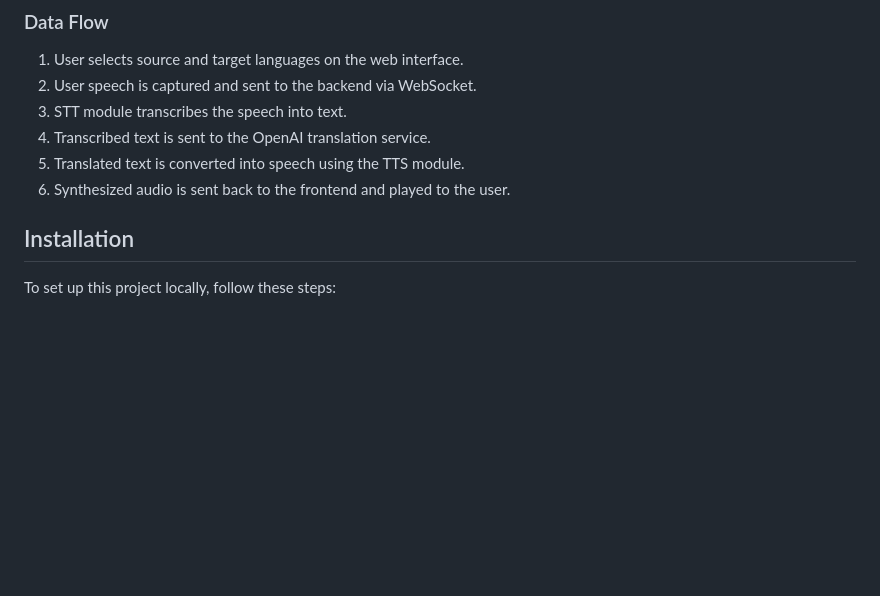
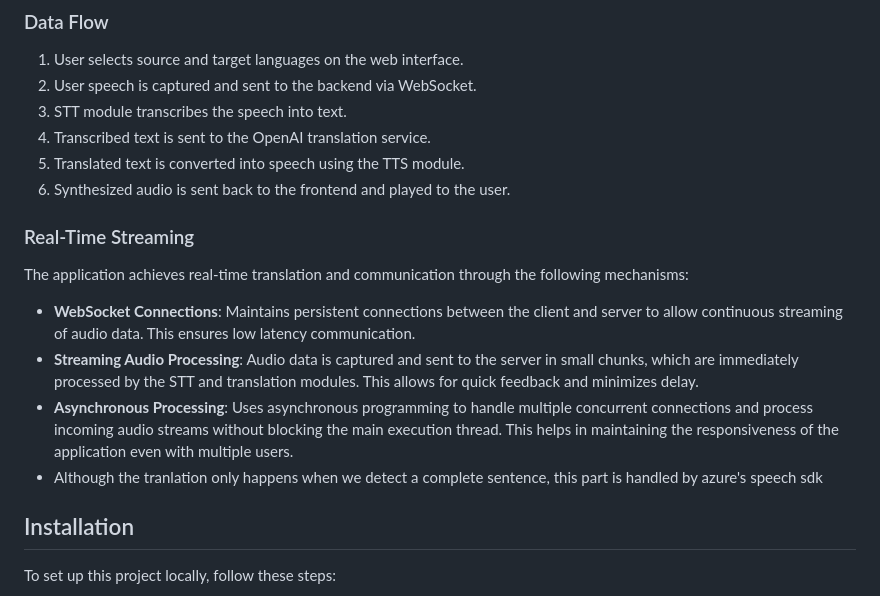
Before and after one commit to sarthakvk/rtt, a Markdown page: README.md, the part around the change. GitHub-like rendering; blank space fills up the shorter version.

```diff
--- a/README.md
+++ b/README.md
@@ -35,6 +35,15 @@ The project utilizes a modular architecture with the following key components:
 4. Transcribed text is sent to the OpenAI translation service.
 5. Translated text is converted into speech using the TTS module.
 6. Synthesized audio is sent back to the frontend and played to the user.
+
+### Real-Time Streaming
+
+The application achieves real-time translation and communication through the following mechanisms:
+
+- **WebSocket Connections**: Maintains persistent connections between the client and server to allow continuous streaming of audio data. This ensures low latency communication.
+- **Streaming Audio Processing**: Audio data is captured and sent to the server in small chunks, which are immediately processed by the STT and translation modules. This allows for quick feedback and minimizes delay.
+- **Asynchronous Processing**: Uses asynchronous programming to handle multiple concurrent connections and process incoming audio streams without blocking the main execution thread. This helps in maintaining the responsiveness of the application even with multiple users.
+- Although the tranlation only happens when we detect a complete sentence, this part is handled by azure's speech sdk
 
 ## Installation
 
```
